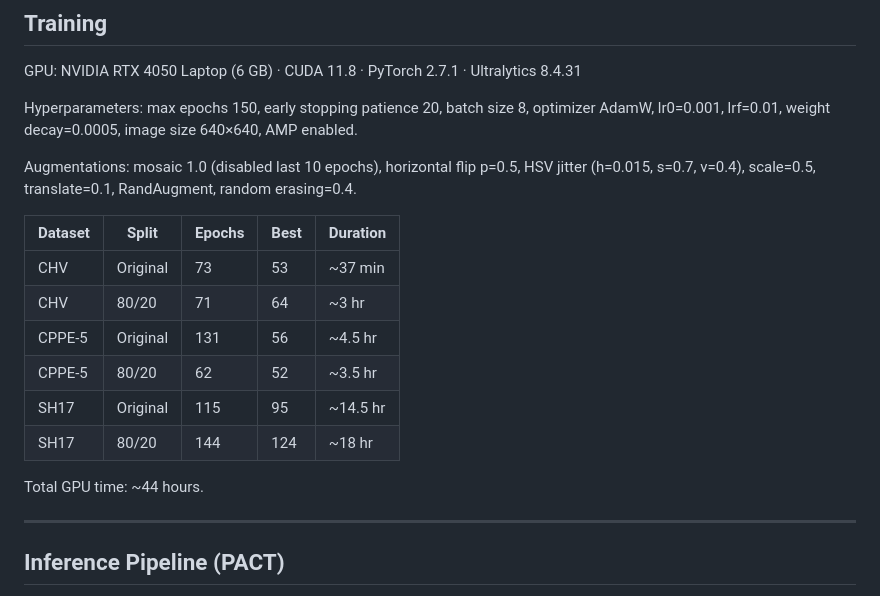
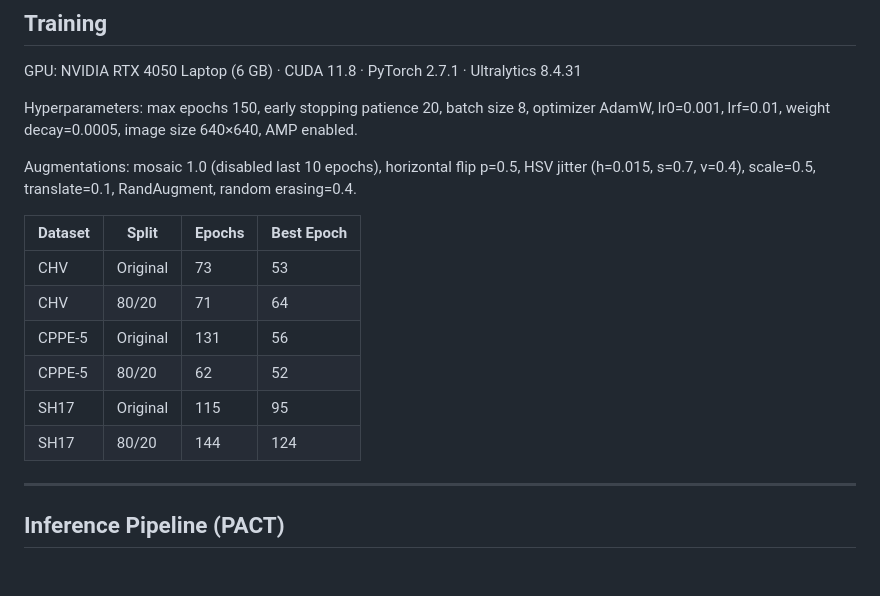
Before and after one commit to Liamours/viskom-safety_equipment, a Markdown page: README.md, the part around the change. Drawn GitHub-style; blank space fills up the shorter version.

Commit message:
Remove duration column and total GPU time from training table

```diff
--- a/README.md
+++ b/README.md
@@ -78,16 +78,14 @@ Hyperparameters: max epochs 150, early stopping patience 20, batch size 8, optim
 
 Augmentations: mosaic 1.0 (disabled last 10 epochs), horizontal flip p=0.5, HSV jitter (h=0.015, s=0.7, v=0.4), scale=0.5, translate=0.1, RandAugment, random erasing=0.4.
 
-| Dataset | Split | Epochs | Best | Duration |
-|---|---|---|---|---|
-| CHV | Original | 73 | 53 | ~37 min |
-| CHV | 80/20 | 71 | 64 | ~3 hr |
-| CPPE-5 | Original | 131 | 56 | ~4.5 hr |
-| CPPE-5 | 80/20 | 62 | 52 | ~3.5 hr |
-| SH17 | Original | 115 | 95 | ~14.5 hr |
-| SH17 | 80/20 | 144 | 124 | ~18 hr |
-
-Total GPU time: ~44 hours.
+| Dataset | Split | Epochs | Best Epoch |
+|---|---|---|---|
+| CHV | Original | 73 | 53 |
+| CHV | 80/20 | 71 | 64 |
+| CPPE-5 | Original | 131 | 56 |
+| CPPE-5 | 80/20 | 62 | 52 |
+| SH17 | Original | 115 | 95 |
+| SH17 | 80/20 | 144 | 124 |
 
 ---
 
```
